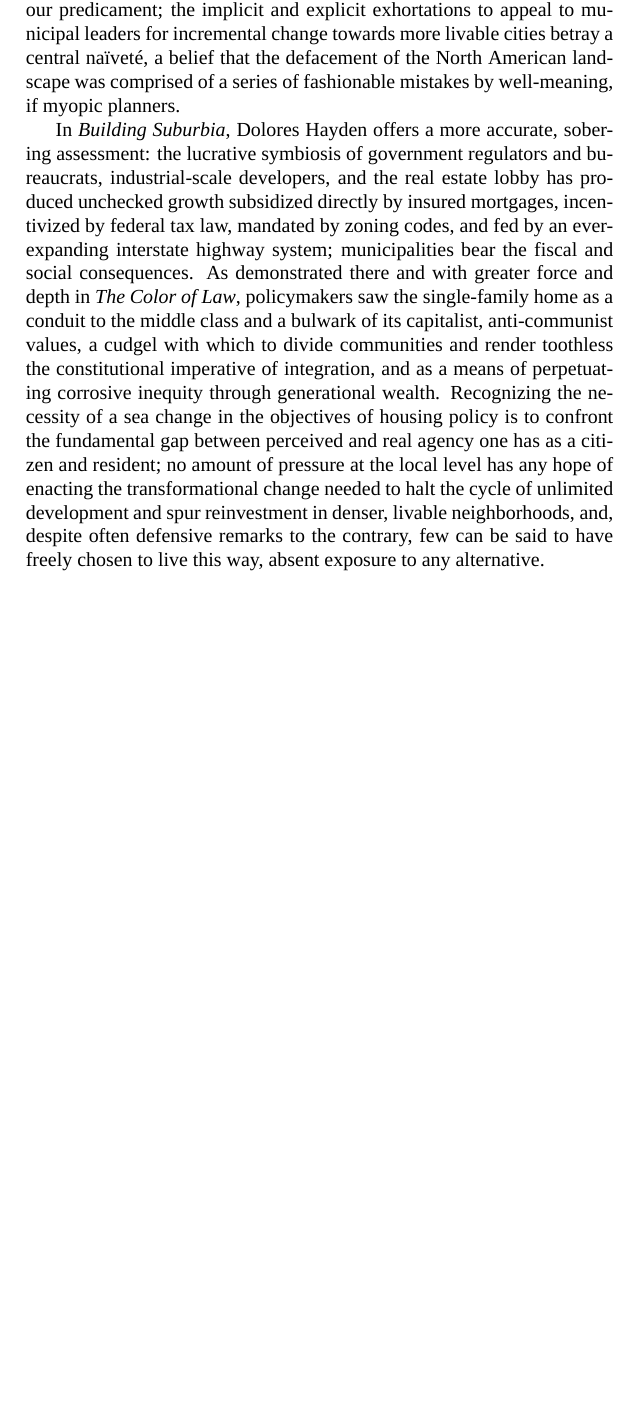
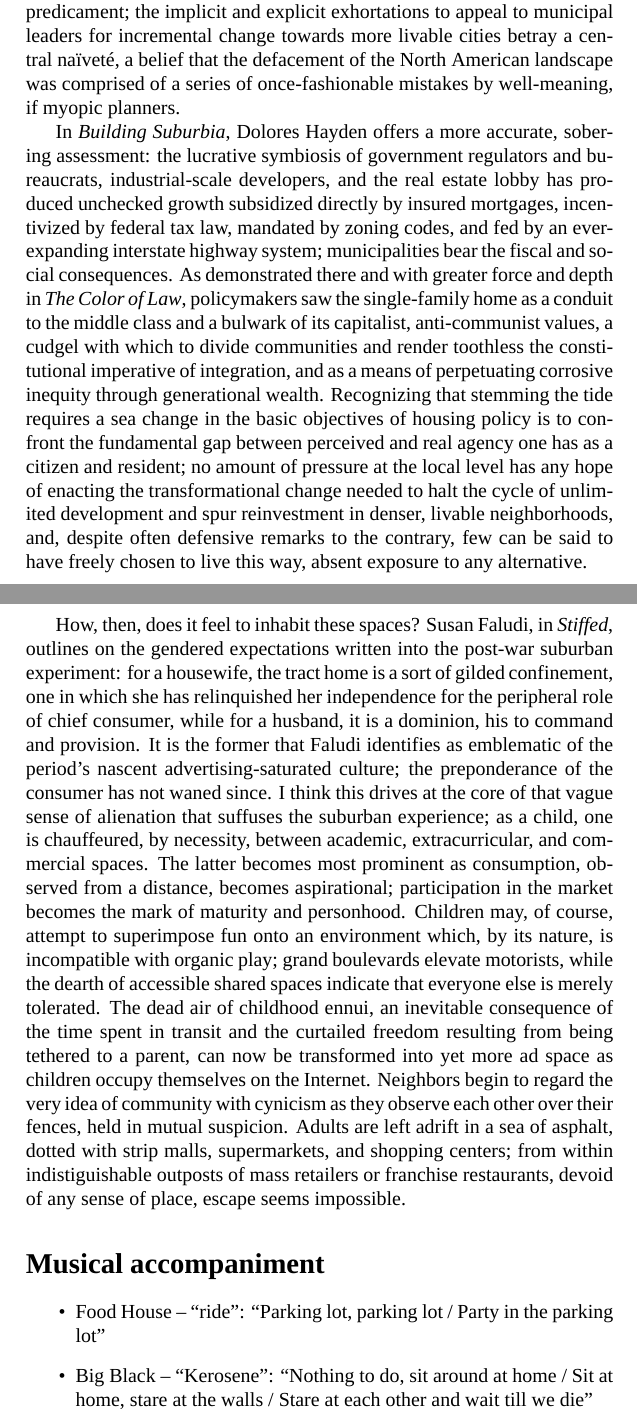
Before and after one commit to tneilnguyen/tneilnguyen.github.io, a LaTeX book (essays.tex): part of page 3 of 3 before the commit and two parts of pages 3 and 4 of 4 after it, the two joined at a grey line, cut so that both start at the same text, the shorter picture padded with empty space. Compiled offline with XeLaTeX; a missing font is replaced by an installed copy or a similar font.

Commit message:
Final version of essay 1.

```diff
--- a/essays.tex
+++ b/essays.tex
@@ -10,5 +10,13 @@ Anyone who has had the dubious pleasure of my company over the past year has lik
 
-My journey into the riveting world of city planning discourse began when a video from \textit{Not Just Bikes} surfaced, rather innocuously, on my YouTube homepage. Sensing from the unornamented thumbnail and title, which revealed its place within a lengthy series, that the video could be intolerably dry, I ignored it; however, it remained persistently among my suggestions, and after assurances from a friend that appearances were deceiving, I relented. Driven by an intense and almost morbid thrill of recognition, I imbibed dozens of the channel's videos, developing a previously latent resentment for the geographically expansive yet paradoxically circumscribed lifestyle enforced by the structure of the cities examined in each episode. Having experienced firsthand this dreary reality in several locations across North America, the presenter had moved to Amsterdam, an exemplar of a more deliberate, considered form of city planning and a convenient foil for the more diffuse, ad-hoc localities he'd left. Where \textit{Not Just Bikes} succeeds is in persuading viewers that cities configured around pedestrian, cyclist, and train access are a more than compelling alternative to ones which require automobiles to traverse expediently; through focused comparisons of life's tenor (running errands, commuting to work, engaging in recreation) within each paradigm, the presenter assembles a comprehensive case for the superior accessibility, health, safety, and even financial strength of communities which emphasize scalable access to more diverse forms of transit and accord privilege to people, not their cars. I fear, however, that \textit{Not Just Bikes} ultimately misapprehends the crux of our predicament; the implicit and explicit exhortations to appeal to municipal leaders for incremental change towards more livable cities betray a central na\"ivet\'e, a belief that the defacement of the North American landscape was comprised of a series of fashionable mistakes by well-meaning, if myopic planners.
+My journey into the riveting world of city planning discourse began when a video from \textit{Not Just Bikes} surfaced, rather innocuously, on my YouTube homepage. Sensing from its unornamented thumbnail and title, which revealed its place within a lengthy series, that the video could be intolerably dry, I ignored it; however, it remained persistently among my suggestions, and after assurances from a friend that appearances were deceiving, I relented. Driven by an intense and almost morbid thrill of recognition, I imbibed dozens of the channel's videos, developing a previously latent resentment for the geographically expansive yet paradoxically circumscribed lifestyle enforced by the structure of the cities examined in each episode. Having experienced firsthand this dreary reality in several locations across North America, the presenter had moved to Amsterdam, an exemplar of a more deliberate, considered form of city planning and a convenient foil for the diffuse, ad-hoc localities he'd left. Where \textit{Not Just Bikes} succeeds is in persuading viewers that cities configured around pedestrian, cyclist, and train access are a more than compelling alternative to ones which require automobiles to traverse expediently; through focused comparisons of life's tenor (running errands, commuting to work, engaging in recreation) within each paradigm, the presenter assembles a comprehensive case for the superior accessibility, health, safety, and even financial strength of communities which emphasize scalable access to more diverse forms of transit and accord privilege to people, not their cars. I fear, however, that \textit{Not Just Bikes} ultimately misapprehends the crux of our predicament; the implicit and explicit exhortations to appeal to municipal leaders for incremental change towards more livable cities betray a central na\"ivet\'e, a belief that the defacement of the North American landscape was comprised of a series of once-fashionable mistakes by well-meaning, if myopic planners.
 
-In \textit{Building Suburbia}, Dolores Hayden offers a more accurate, sobering assessment: the lucrative symbiosis of government regulators and bureaucrats, industrial-scale developers, and the real estate lobby has produced unchecked growth subsidized directly by insured mortgages, incentivized by federal tax law, mandated by zoning codes, and fed by an ever-expanding interstate highway system; municipalities bear the fiscal and social consequences. As demonstrated there and with greater force and depth in \textit{The Color of Law}, policymakers saw the single-family home as a conduit to the middle class and a bulwark of its capitalist, anti-communist values, a cudgel with which to divide communities and render toothless the constitutional imperative of integration, and as a means of perpetuating corrosive inequity through generational wealth. Recognizing the necessity of a sea change in the objectives of housing policy is to confront the fundamental gap between perceived and real agency one has as a citizen and resident; no amount of pressure at the local level has any hope of enacting the transformational change needed to halt the cycle of unlimited development and spur reinvestment in denser, livable neighborhoods, and, despite often defensive remarks to the contrary, few can be said to have freely chosen to live this way, absent exposure to any alternative.
+In \textit{Building Suburbia}, Dolores Hayden offers a more accurate, sobering assessment: the lucrative symbiosis of government regulators and bureaucrats, industrial-scale developers, and the real estate lobby has produced unchecked growth subsidized directly by insured mortgages, incentivized by federal tax law, mandated by zoning codes, and fed by an ever-expanding interstate highway system; municipalities bear the fiscal and social consequences. As demonstrated there and with greater force and depth in \textit{The Color of Law}, policymakers saw the single-family home as a conduit to the middle class and a bulwark of its capitalist, anti-communist values, a cudgel with which to divide communities and render toothless the constitutional imperative of integration, and as a means of perpetuating corrosive inequity through generational wealth. Recognizing that stemming the tide requires a sea change in the basic objectives of housing policy is to confront the fundamental gap between perceived and real agency one has as a citizen and resident; no amount of pressure at the local level has any hope of enacting the transformational change needed to halt the cycle of unlimited development and spur reinvestment in denser, livable neighborhoods, and, despite often defensive remarks to the contrary, few can be said to have freely chosen to live this way, absent exposure to any alternative.
+
+How, then, does it feel to inhabit these spaces? Susan Faludi, in \textit{Stiffed}, outlines on the gendered expectations written into the post-war suburban experiment: for a housewife, the tract home is a sort of gilded confinement, one in which she has relinquished her independence for the peripheral role of chief consumer, while for a husband, it is a dominion, his to command and provision. It is the former that Faludi identifies as emblematic of the period's nascent advertising-saturated culture; the preponderance of the consumer has not waned since. I think this drives at the core of that vague sense of alienation that suffuses the suburban experience; as a child, one is chauffeured, by necessity, between academic, extracurricular, and commercial spaces. The latter becomes most prominent as consumption, observed from a distance, becomes aspirational; participation in the market becomes the mark of maturity and personhood. Children may, of course, attempt to superimpose fun onto an environment which, by its nature, is incompatible with organic play; grand boulevards elevate motorists, while the dearth of accessible shared spaces indicate that everyone else is merely tolerated. The dead air of childhood ennui, an inevitable consequence of the time spent in transit and the curtailed freedom resulting from being tethered to a parent, can now be transformed into yet more ad space as children occupy themselves on the Internet. Neighbors begin to regard the very idea of community with cynicism as they observe each other over their fences, held in mutual suspicion. Adults are left adrift in a sea of asphalt, dotted with strip malls, supermarkets, and shopping centers; from within indistiguishable outposts of mass retailers or franchise restaurants, devoid of any sense of place, escape seems impossible.
+
+\section*{Musical accompaniment}
+\begin{itemize}
+    \item Food House -- ``ride'': ``Parking lot, parking lot / Party in the parking lot''
+    \item Big Black -- ``Kerosene'': ``Nothing to do, sit around at home / Sit at home, stare at the walls / Stare at each other and wait till we die''
+\end{itemize}
 \end{document}
```
Also changed, not shown: essays.pdf, essays.tex (4 more changed lines).
